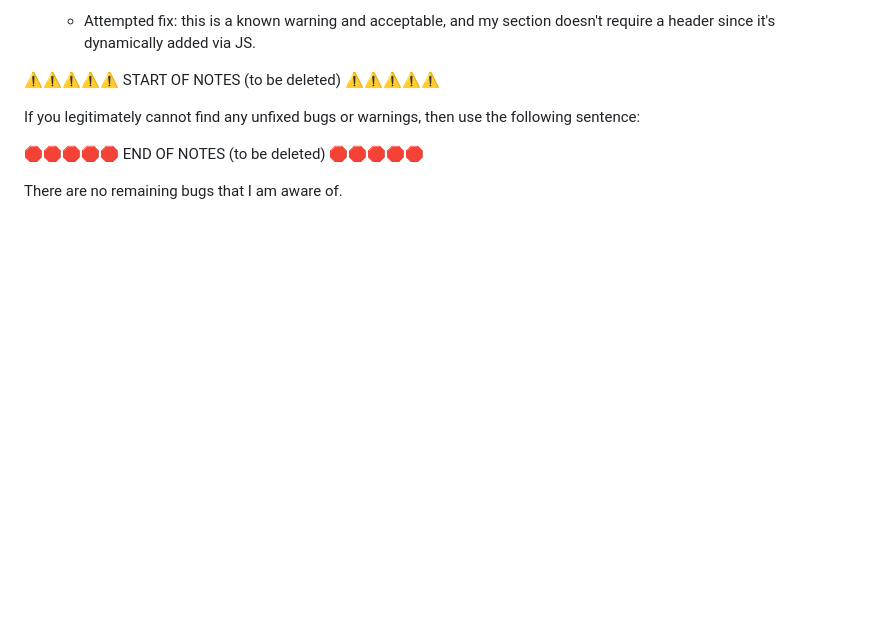
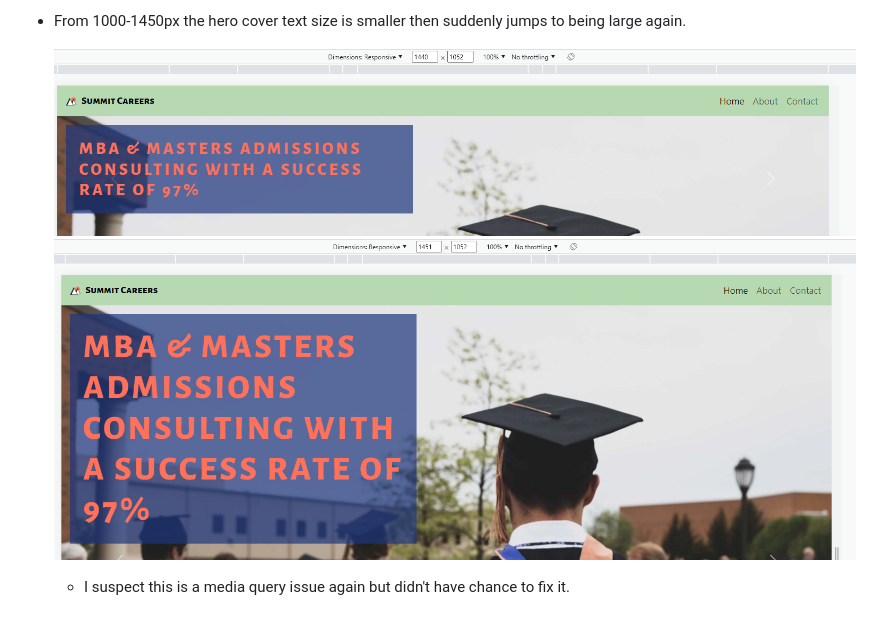
Before and after one commit to Code-Institute-Submissions/tarahwaters-milestone-project1, a Markdown page: TESTING.md, the part around the change printed below. Rendered like a GitHub page; pictures changed too: documentation/testing/unfixed-bug-covertext-1440px.png (added), documentation/testing/unfixed-bug-covertext-1451px.png (added); blank space fills up the shorter version.

Commit message:
Add details and screenshot links to images for unfixed bug section

```diff
--- a/TESTING.md
+++ b/TESTING.md
@@ -152,10 +153,7 @@ I have tested my deployed project using the Lighthouse Audit tool to check for a
 
-    - Attempted fix: this is a known warning and acceptable, and my section doesn't require a header since it's dynamically added via JS.
+- From 1000-1450px the hero cover text size is smaller then suddenly jumps to being large again.
 
-⚠️⚠️⚠️⚠️⚠️ START OF NOTES (to be deleted) ⚠️⚠️⚠️⚠️⚠️
+    ![screenshot](documentation/testing/unfixed-bug-covertext-1440px.png)
+     ![screenshot](documentation/testing/unfixed-bug-covertext-1451px.png)
 
-If you legitimately cannot find any unfixed bugs or warnings, then use the following sentence:
-
-🛑🛑🛑🛑🛑 END OF NOTES (to be deleted) 🛑🛑🛑🛑🛑
-
-There are no remaining bugs that I am aware of.
+    - I suspect this is a media query issue again but didn't have chance to fix it.
```
Also changed, not shown: other parts of TESTING.md (+5 -4 lines).
